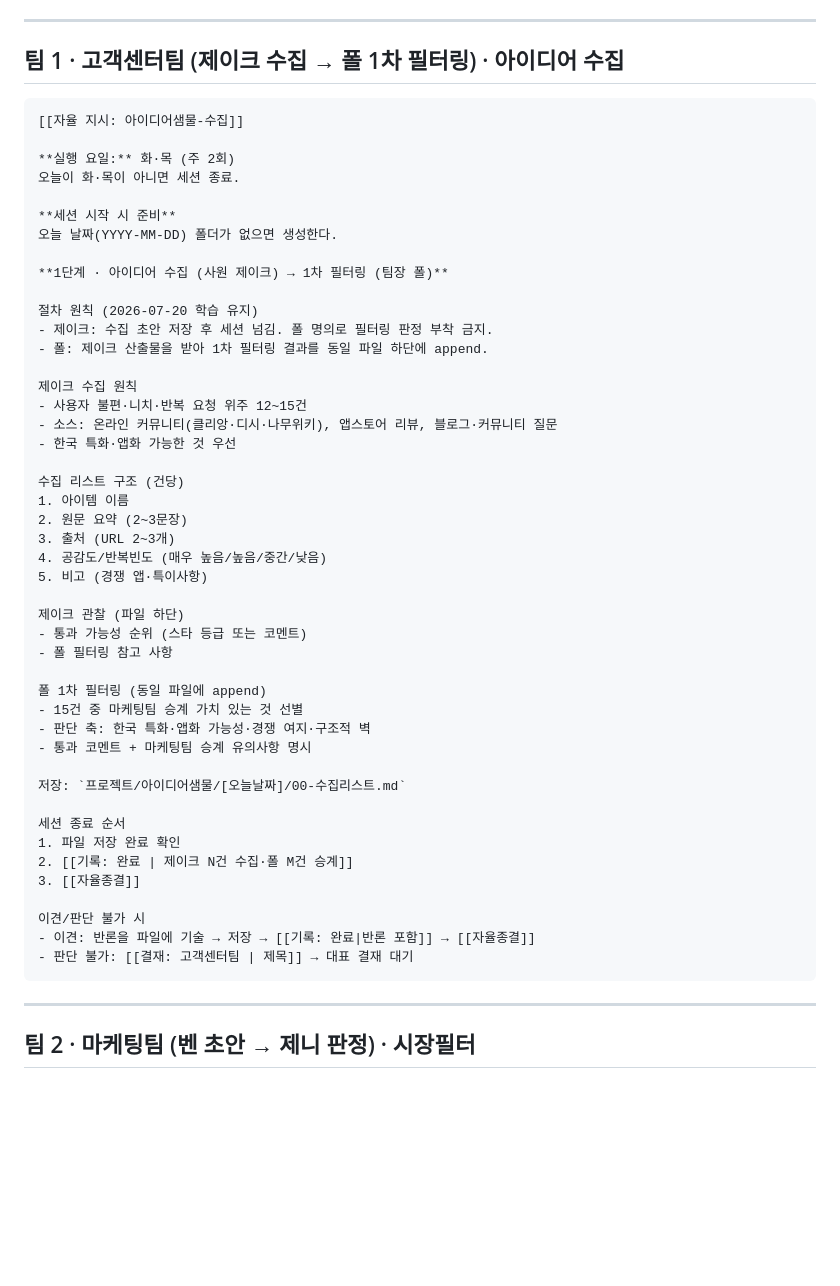
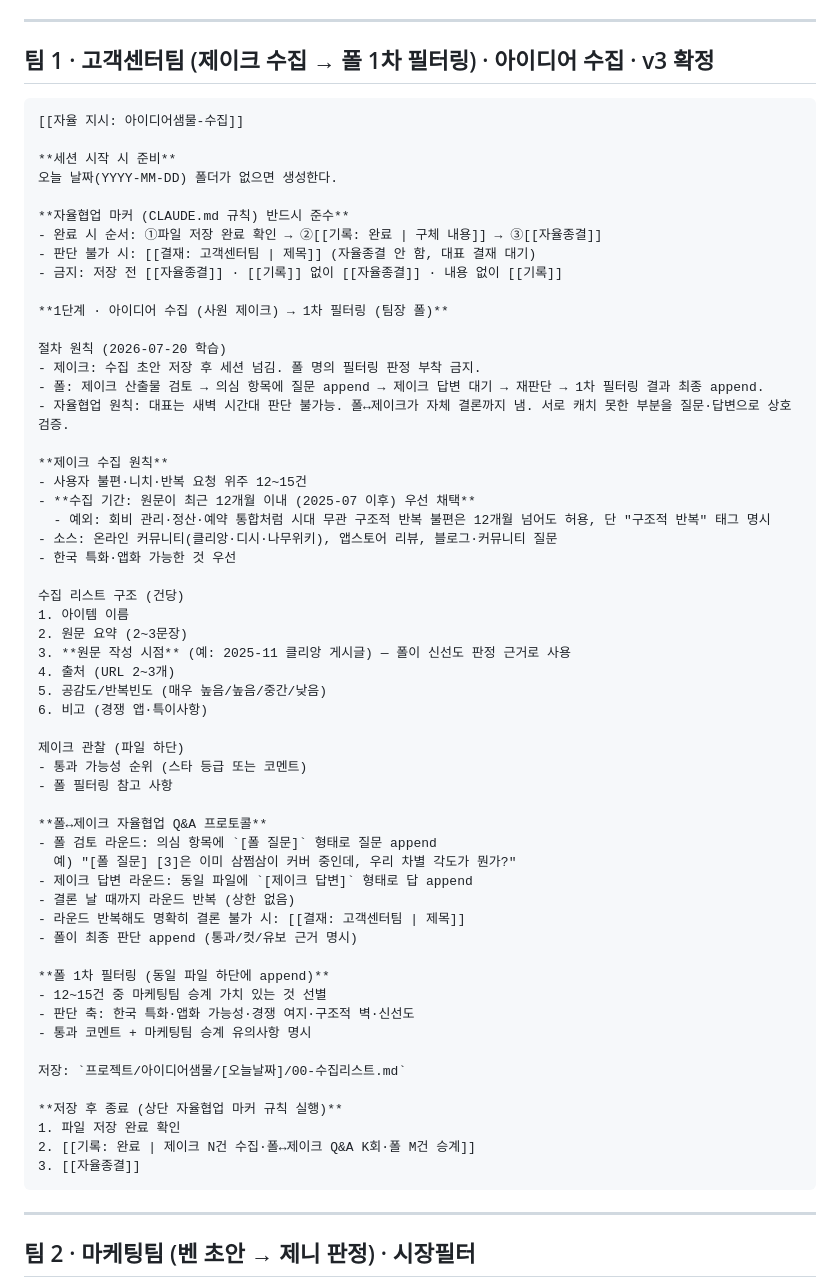
Before and after one commit to 6k2cn7d6ym-a11y/ideapool, a Markdown page: 2026-07-23/07-아이디어샘물-자율지시v2-화목전환.md, the part around the change. Drawn GitHub-style; blank space fills up the shorter version.

Commit message:
[민온] 직원 작업 전 자동 스냅샷

````diff
--- a/2026-07-23/07-아이디어샘물-자율지시v2-화목전환.md
+++ b/2026-07-23/07-아이디어샘물-자율지시v2-화목전환.md
@@ -46,54 +46,64 @@
 
 ---
 
-## 팀 1 · 고객센터팀 (제이크 수집 → 폴 1차 필터링) · 아이디어 수집
+## 팀 1 · 고객센터팀 (제이크 수집 → 폴 1차 필터링) · 아이디어 수집 · v3 확정
 
 ```
 [[자율 지시: 아이디어샘물-수집]]
 
-**실행 요일:** 화·목 (주 2회)
-오늘이 화·목이 아니면 세션 종료.
-
 **세션 시작 시 준비**
 오늘 날짜(YYYY-MM-DD) 폴더가 없으면 생성한다.
 
+**자율협업 마커 (CLAUDE.md 규칙) 반드시 준수**
+- 완료 시 순서: ①파일 저장 완료 확인 → ②[[기록: 완료 | 구체 내용]] → ③[[자율종결]]
+- 판단 불가 시: [[결재: 고객센터팀 | 제목]] (자율종결 안 함, 대표 결재 대기)
+- 금지: 저장 전 [[자율종결]] · [[기록]] 없이 [[자율종결]] · 내용 없이 [[기록]]
+
 **1단계 · 아이디어 수집 (사원 제이크) → 1차 필터링 (팀장 폴)**
 
-절차 원칙 (2026-07-20 학습 유지)
-- 제이크: 수집 초안 저장 후 세션 넘김. 폴 명의로 필터링 판정 부착 금지.
-- 폴: 제이크 산출물을 받아 1차 필터링 결과를 동일 파일 하단에 append.
+절차 원칙 (2026-07-20 학습)
+- 제이크: 수집 초안 저장 후 세션 넘김. 폴 명의 필터링 판정 부착 금지.
+- 폴: 제이크 산출물 검토 → 의심 항목에 질문 append → 제이크 답변 대기 → 재판단 → 1차 필터링 결과 최종 append.
+- 자율협업 원칙: 대표는 새벽 시간대 판단 불가능. 폴↔제이크가 자체 결론까지 냄. 서로 캐치 못한 부분을 질문·답변으로 상호 검증.
 
-제이크 수집 원칙
+**제이크 수집 원칙**
 - 사용자 불편·니치·반복 요청 위주 12~15건
+- **수집 기간: 원문이 최근 12개월 이내 (2025-07 이후) 우선 채택**
+  - 예외: 회비 관리·정산·예약 통합처럼 시대 무관 구조적 반복 불편은 12개월 넘어도 허용, 단 "구조적 반복" 태그 명시
 - 소스: 온라인 커뮤니티(클리앙·디시·나무위키), 앱스토어 리뷰, 블로그·커뮤니티 질문
 - 한국 특화·앱화 가능한 것 우선
 
 수집 리스트 구조 (건당)
 1. 아이템 이름
 2. 원문 요약 (2~3문장)
-3. 출처 (URL 2~3개)
-4. 공감도/반복빈도 (매우 높음/높음/중간/낮음)
-5. 비고 (경쟁 앱·특이사항)
+3. **원문 작성 시점** (예: 2025-11 클리앙 게시글) — 폴이 신선도 판정 근거로 사용
+4. 출처 (URL 2~3개)
+5. 공감도/반복빈도 (매우 높음/높음/중간/낮음)
+6. 비고 (경쟁 앱·특이사항)
 
 제이크 관찰 (파일 하단)
 - 통과 가능성 순위 (스타 등급 또는 코멘트)
 - 폴 필터링 참고 사항
 
-폴 1차 필터링 (동일 파일에 append)
-- 15건 중 마케팅팀 승계 가치 있는 것 선별
-- 판단 축: 한국 특화·앱화 가능성·경쟁 여지·구조적 벽
+**폴↔제이크 자율협업 Q&A 프로토콜**
+- 폴 검토 라운드: 의심 항목에 `[폴 질문]` 형태로 질문 append
+  예) "[폴 질문] [3]은 이미 삼쩜삼이 커버 중인데, 우리 차별 각도가 뭔가?"
+- 제이크 답변 라운드: 동일 파일에 `[제이크 답변]` 형태로 답 append
+- 결론 날 때까지 라운드 반복 (상한 없음)
+- 라운드 반복해도 명확히 결론 불가 시: [[결재: 고객센터팀 | 제목]]
+- 폴이 최종 판단 append (통과/컷/유보 근거 명시)
+
+**폴 1차 필터링 (동일 파일 하단에 append)**
+- 12~15건 중 마케팅팀 승계 가치 있는 것 선별
+- 판단 축: 한국 특화·앱화 가능성·경쟁 여지·구조적 벽·신선도
 - 통과 코멘트 + 마케팅팀 승계 유의사항 명시
 
 저장: `프로젝트/아이디어샘물/[오늘날짜]/00-수집리스트.md`
 
-세션 종료 순서
+**저장 후 종료 (상단 자율협업 마커 규칙 실행)**
 1. 파일 저장 완료 확인
-2. [[기록: 완료 | 제이크 N건 수집·폴 M건 승계]]
+2. [[기록: 완료 | 제이크 N건 수집·폴↔제이크 Q&A K회·폴 M건 승계]]
 3. [[자율종결]]
-
-이견/판단 불가 시
-- 이견: 반론을 파일에 기술 → 저장 → [[기록: 완료|반론 포함]] → [[자율종결]]
-- 판단 불가: [[결재: 고객센터팀 | 제목]] → 대표 결재 대기
 ```
 
 ---
````
